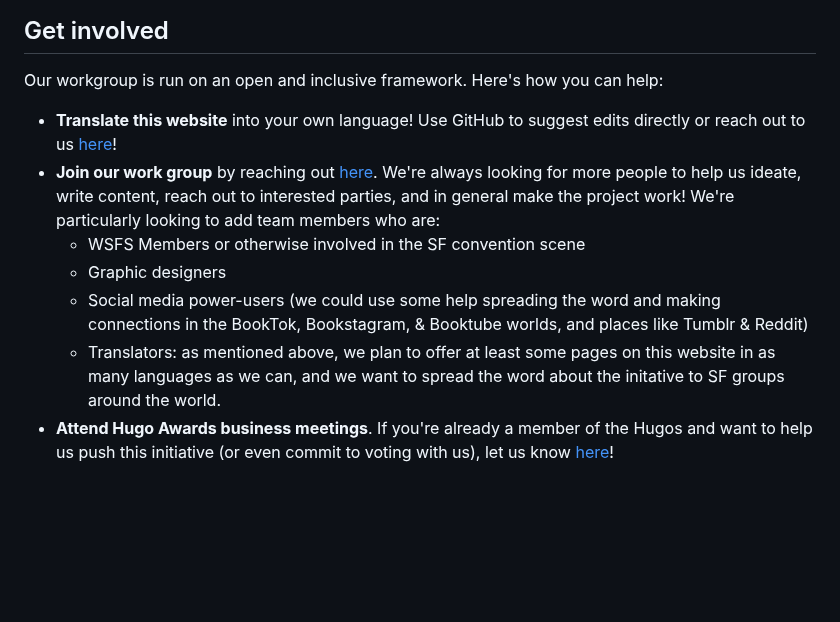
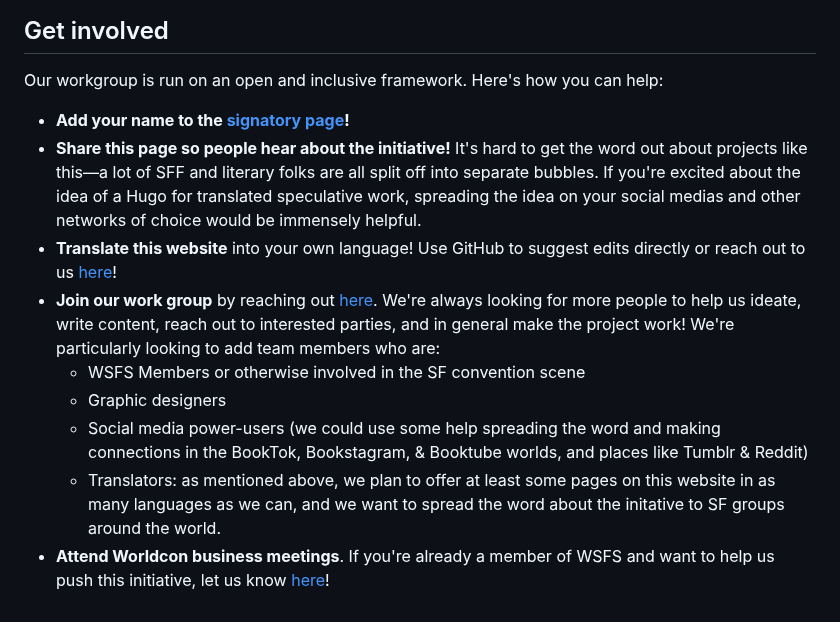
Before and after one commit to EdenKupe/translatedHugo, a Markdown page: root.md, the part around the change. GitHub-like rendering; blank space fills up the shorter version.

```diff
--- a/root.md
+++ b/root.md
@@ -31,10 +31,12 @@ So: lots to come, watch this space! If you are a fan of this idea, we’d love i
 
 Our workgroup is run on an open and inclusive framework. Here's how you can help:
 
+* **Add your name to the [signatory page](https://docs.google.com/forms/d/e/1FAIpQLSfzKqYPE3rrvZm0Y8KPEKCNFsXs8j1Sn9qHu48yM-0LWZe5yw/viewform?usp=header)!**
+* **Share this page so people hear about the initiative!** It's hard to get the word out about projects like this—a lot of SFF and literary folks are all split off into separate bubbles. If you're excited about the idea of a Hugo for translated speculative work, spreading the idea on your social medias and other networks of choice would be immensely helpful.
 * **Translate this website** into your own language! Use GitHub to suggest edits directly or reach out to us [here](mailto:translatedhugo@gmail.com)!
 * **Join our work group** by reaching out [here](mailto:translatedhugo@gmail.com). We're always looking for more people to help us ideate, write content, reach out to interested parties, and in general make the project work! We're particularly looking to add team members who are:
     * WSFS Members or otherwise involved in the SF convention scene
     * Graphic designers
     * Social media power-users (we could use some help spreading the word and making connections in the BookTok, Bookstagram, & Booktube worlds, and places like Tumblr & Reddit)
     * Translators: as mentioned above, we plan to offer at least some pages on this website in as many languages as we can, and we want to spread the word about the initative to SF groups around the world.
-* **Attend Hugo Awards business meetings**. If you're already a member of the Hugos and want to help us push this initiative (or even commit to voting with us), let us know [here](mailto:translatedhugo@gmail.com)!
+* **Attend Worldcon business meetings**. If you're already a member of WSFS and want to help us push this initiative, let us know [here](mailto:translatedhugo@gmail.com)!
```
